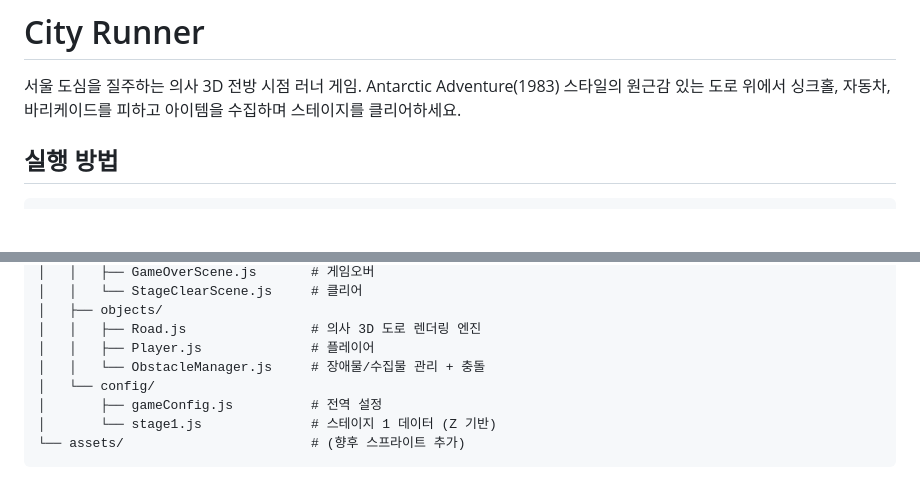
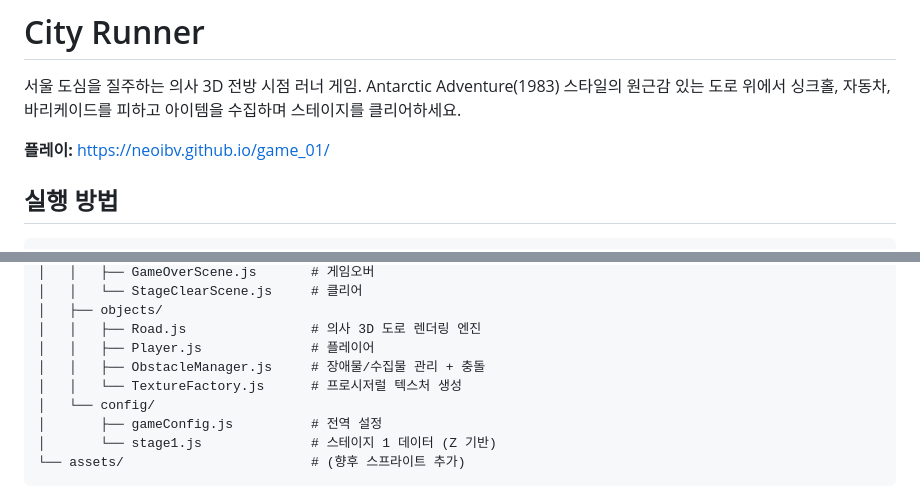
Before and after one commit to neoibv/game_01, a Markdown page: city-runner/README.md, 2 parts joined by grey strips. GitHub-like rendering; blank space fills up the shorter version.

Commit message:
docs: CLAUDE.md 추가 및 README에 배포 URL/파일구조 업데이트
Co-Authored-By: Claude Opus 4.6 <noreply@anthropic.com>

```diff
--- a/city-runner/README.md
+++ b/city-runner/README.md
@@ -2,6 +2,8 @@
 
 서울 도심을 질주하는 의사 3D 전방 시점 러너 게임.
 Antarctic Adventure(1983) 스타일의 원근감 있는 도로 위에서 싱크홀, 자동차, 바리케이드를 피하고 아이템을 수집하며 스테이지를 클리어하세요.
+
+**플레이:** https://neoibv.github.io/game_01/
 
 ## 실행 방법
 
@@ -74,7 +76,8 @@ city-runner/
 │   ├── objects/
 │   │   ├── Road.js                # 의사 3D 도로 렌더링 엔진
 │   │   ├── Player.js              # 플레이어
-│   │   └── ObstacleManager.js     # 장애물/수집물 관리 + 충돌
+│   │   ├── ObstacleManager.js     # 장애물/수집물 관리 + 충돌
+│   │   └── TextureFactory.js      # 프로시저럴 텍스처 생성
 │   └── config/
 │       ├── gameConfig.js          # 전역 설정
 │       └── stage1.js              # 스테이지 1 데이터 (Z 기반)
```
Also changed, not shown: CLAUDE.md (added, +65 -0 lines).
